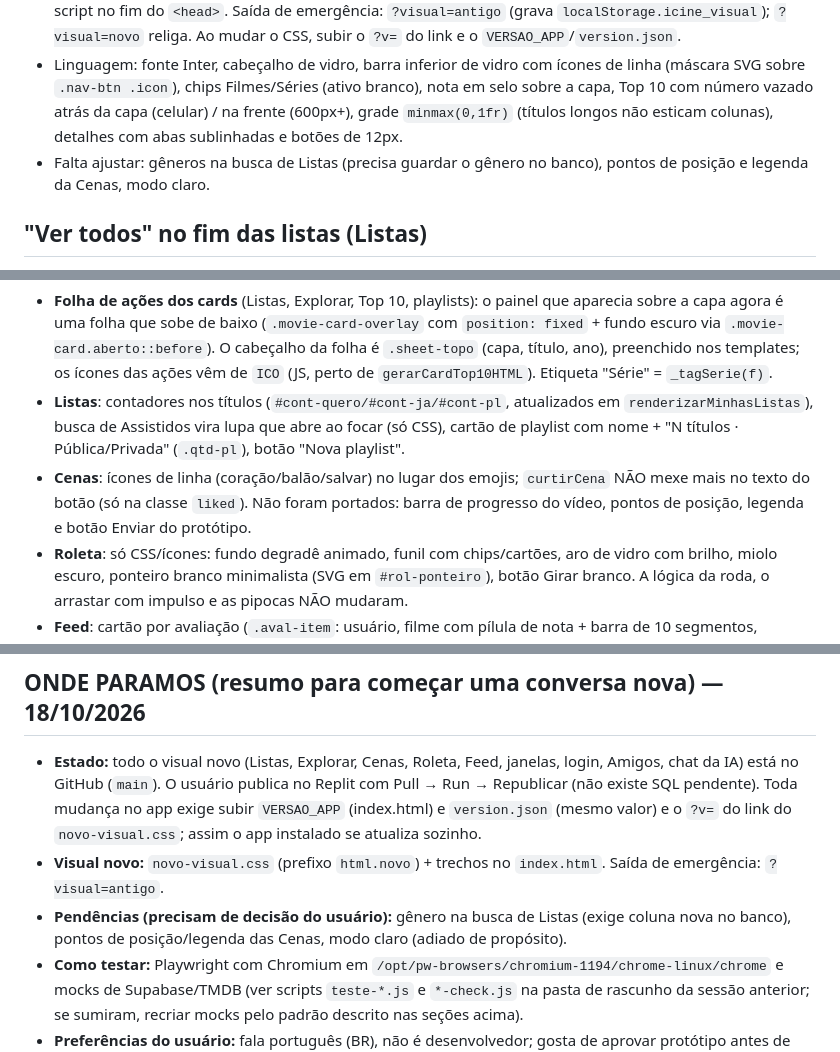
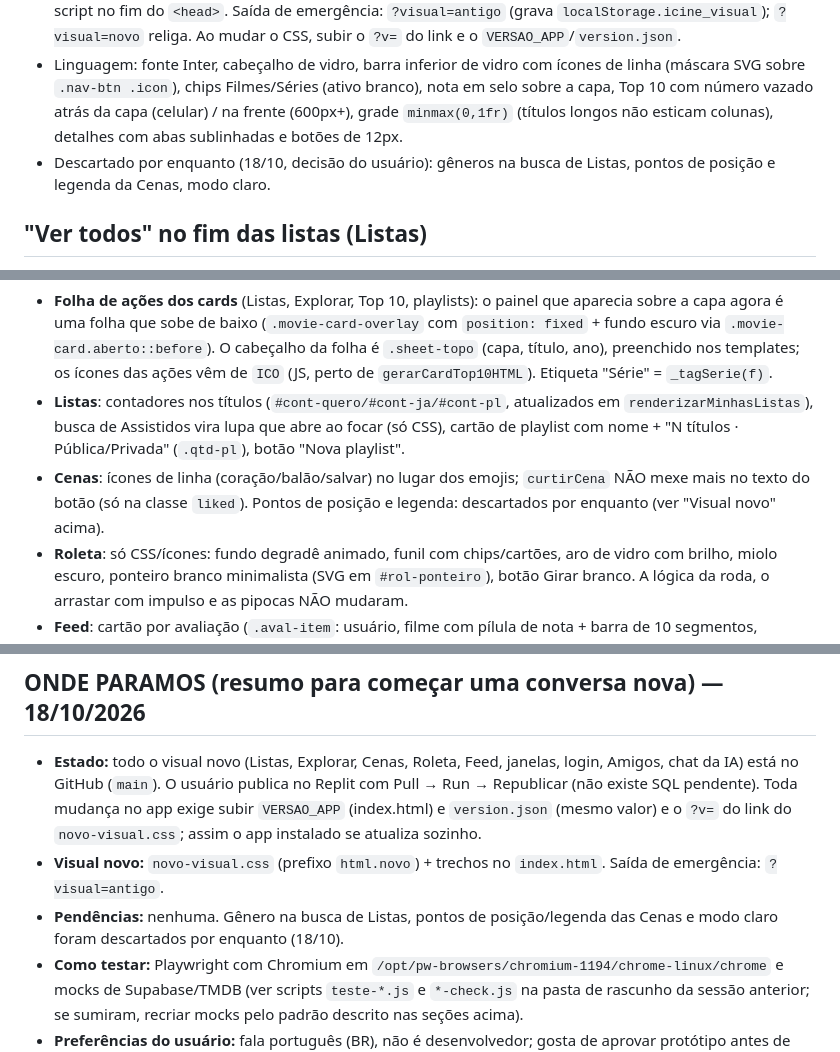
Before and after one commit to GonzalesDev/iCine.com, a Markdown page: CLAUDE.md, 3 parts joined by grey strips. Rendered like a GitHub page.

Commit message:
CLAUDE.md: pendências descartadas por enquanto
Co-Authored-By: Claude Haiku 5.5 <noreply@anthropic.com>
Claude-Session: https://claude.ai/code/session_01JFPJxuG5arSkLJhmPc48wh

```diff
--- a/CLAUDE.md
+++ b/CLAUDE.md
@@ -115,7 +115,7 @@ como trabalhamos e as decisões tomadas desde então.
 - Linguagem: fonte Inter, cabeçalho de vidro, barra inferior de vidro com ícones de linha (máscara SVG sobre `.nav-btn .icon`),
   chips Filmes/Séries (ativo branco), nota em selo sobre a capa, Top 10 com número vazado atrás da capa (celular) / na frente (600px+),
   grade `minmax(0,1fr)` (títulos longos não esticam colunas), detalhes com abas sublinhadas e botões de 12px.
-- Falta ajustar: gêneros na busca de Listas (precisa guardar o gênero no banco), pontos de posição e legenda da Cenas, modo claro.
+- Descartado por enquanto (18/10, decisão do usuário): gêneros na busca de Listas, pontos de posição e legenda da Cenas, modo claro.
 
 ## "Ver todos" no fim das listas (Listas)
 - Os blocos tracejados viraram `.card-ver-todos`: botão redondo com seta + "Ver todos" e "+N" pequenos (CSS no `index.html`, antes do bloco
@@ -128,7 +128,7 @@ como trabalhamos e as decisões tomadas desde então.
 - **Listas**: contadores nos títulos (`#cont-quero/#cont-ja/#cont-pl`, atualizados em `renderizarMinhasListas`), busca de Assistidos vira lupa
   que abre ao focar (só CSS), cartão de playlist com nome + "N títulos · Pública/Privada" (`.qtd-pl`), botão "Nova playlist".
 - **Cenas**: ícones de linha (coração/balão/salvar) no lugar dos emojis; `curtirCena` NÃO mexe mais no texto do botão (só na classe `liked`).
-  Não foram portados: barra de progresso do vídeo, pontos de posição, legenda e botão Enviar do protótipo.
+  Pontos de posição e legenda: descartados por enquanto (ver "Visual novo" acima).
 - **Roleta**: só CSS/ícones: fundo degradê animado, funil com chips/cartões, aro de vidro com brilho, miolo escuro, ponteiro branco minimalista
   (SVG em `#rol-ponteiro`), botão Girar branco. A lógica da roda, o arrastar com impulso e as pipocas NÃO mudaram.
 - **Feed**: cartão por avaliação (`.aval-item`: usuário, filme com pílula de nota + barra de 10 segmentos, comentário, rodapé com ❤️);
@@ -164,8 +164,7 @@ como trabalhamos e as decisões tomadas desde então.
   O usuário publica no Replit com Pull → Run → Republicar (não existe SQL pendente). Toda mudança no app exige subir `VERSAO_APP` (index.html) e
   `version.json` (mesmo valor) e o `?v=` do link do `novo-visual.css`; assim o app instalado se atualiza sozinho.
 - **Visual novo:** `novo-visual.css` (prefixo `html.novo`) + trechos no `index.html`. Saída de emergência: `?visual=antigo`.
-- **Pendências (precisam de decisão do usuário):** gênero na busca de Listas (exige coluna nova no banco), pontos de posição/legenda das Cenas,
-  modo claro (adiado de propósito).
+- **Pendências:** nenhuma. Gênero na busca de Listas, pontos de posição/legenda das Cenas e modo claro foram descartados por enquanto (18/10).
 - **Como testar:** Playwright com Chromium em `/opt/pw-browsers/chromium-1194/chrome-linux/chrome` e mocks de Supabase/TMDB (ver scripts
   `teste-*.js` e `*-check.js` na pasta de rascunho da sessão anterior; se sumiram, recriar mocks pelo padrão descrito nas seções acima).
 - **Preferências do usuário:** fala português (BR), não é desenvolvedor; gosta de aprovar protótipo antes de mudar o app; visual minimalista,
```
